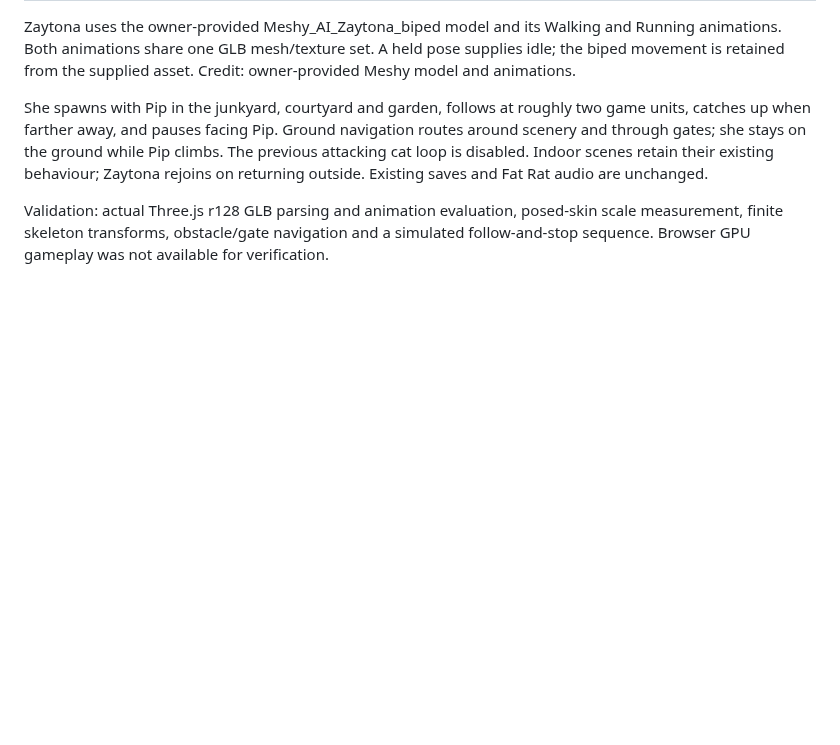
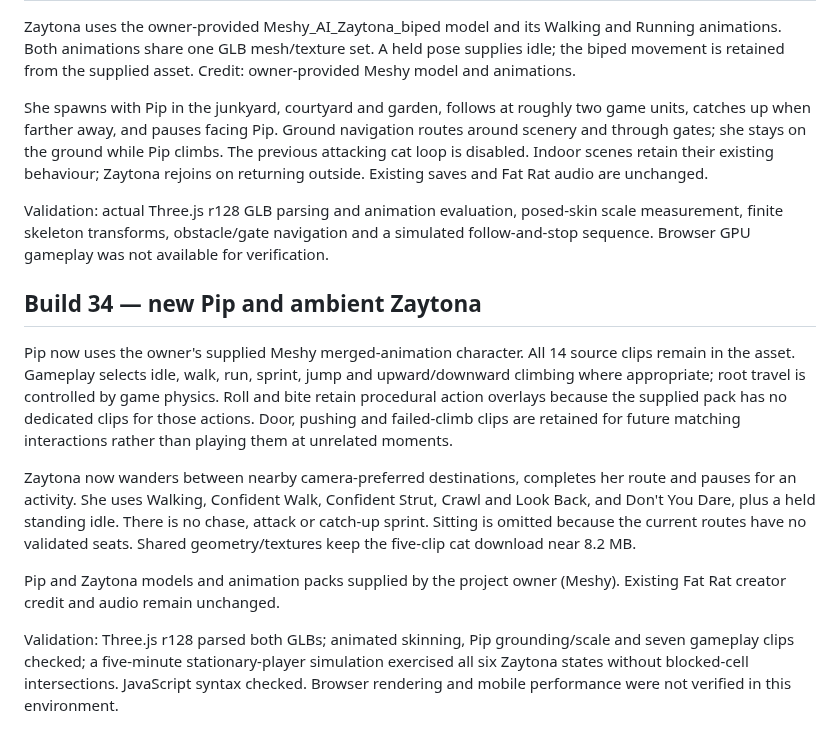
Before and after one commit to shenoply/Gabagool, a Markdown page: README.md, the part around the change. Drawn GitHub-style; blank space fills up the shorter version.

Commit message:
Build 34: animated Pip and ambient Zaytona — README.md

```diff
--- a/README.md
+++ b/README.md
@@ -95,3 +95,13 @@ Zaytona uses the owner-provided Meshy_AI_Zaytona_biped model and its Walking and
 She spawns with Pip in the junkyard, courtyard and garden, follows at roughly two game units, catches up when farther away, and pauses facing Pip. Ground navigation routes around scenery and through gates; she stays on the ground while Pip climbs. The previous attacking cat loop is disabled. Indoor scenes retain their existing behaviour; Zaytona rejoins on returning outside. Existing saves and Fat Rat audio are unchanged.
 
 Validation: actual Three.js r128 GLB parsing and animation evaluation, posed-skin scale measurement, finite skeleton transforms, obstacle/gate navigation and a simulated follow-and-stop sequence. Browser GPU gameplay was not available for verification.
+
+## Build 34 — new Pip and ambient Zaytona
+
+Pip now uses the owner's supplied Meshy merged-animation character. All 14 source clips remain in the asset. Gameplay selects idle, walk, run, sprint, jump and upward/downward climbing where appropriate; root travel is controlled by game physics. Roll and bite retain procedural action overlays because the supplied pack has no dedicated clips for those actions. Door, pushing and failed-climb clips are retained for future matching interactions rather than playing them at unrelated moments.
+
+Zaytona now wanders between nearby camera-preferred destinations, completes her route and pauses for an activity. She uses Walking, Confident Walk, Confident Strut, Crawl and Look Back, and Don't You Dare, plus a held standing idle. There is no chase, attack or catch-up sprint. Sitting is omitted because the current routes have no validated seats. Shared geometry/textures keep the five-clip cat download near 8.2 MB.
+
+Pip and Zaytona models and animation packs supplied by the project owner (Meshy). Existing Fat Rat creator credit and audio remain unchanged.
+
+Validation: Three.js r128 parsed both GLBs; animated skinning, Pip grounding/scale and seven gameplay clips checked; a five-minute stationary-player simulation exercised all six Zaytona states without blocked-cell intersections. JavaScript syntax checked. Browser rendering and mobile performance were not verified in this environment.
```
